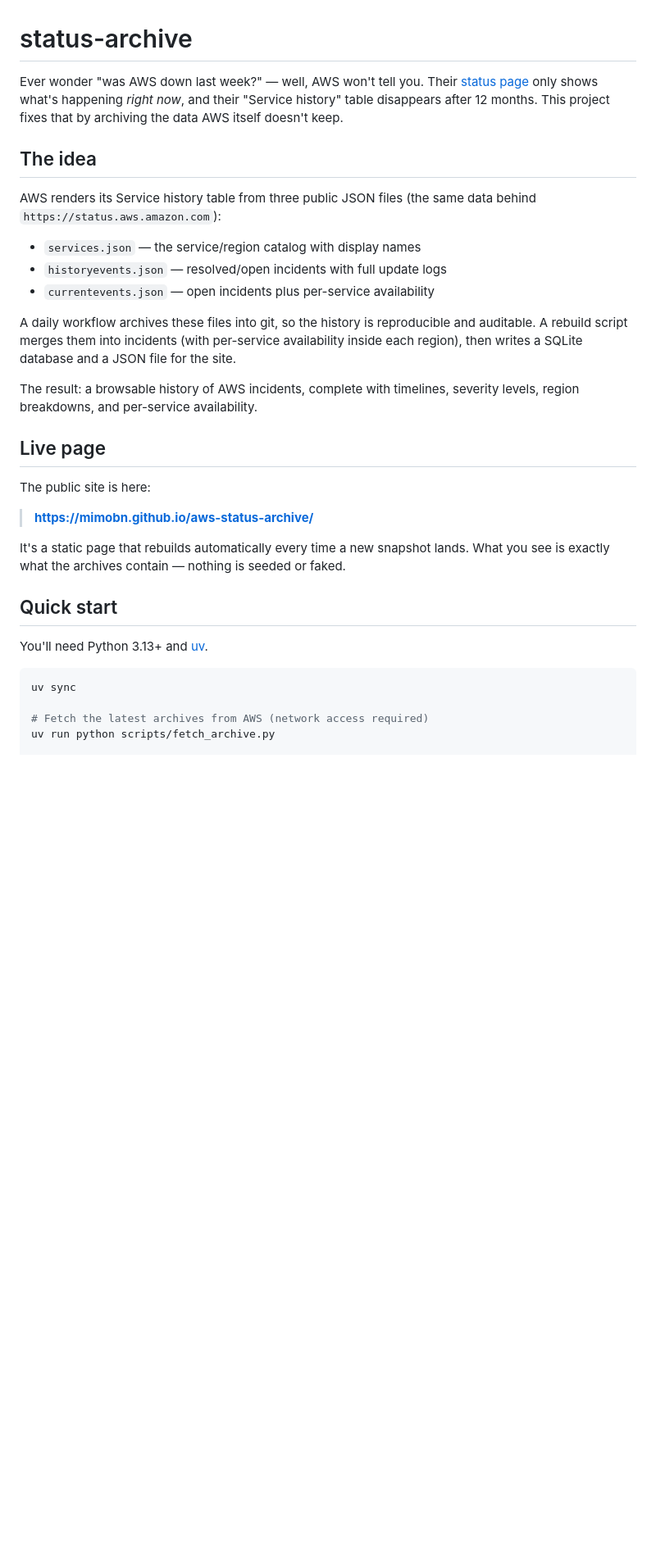
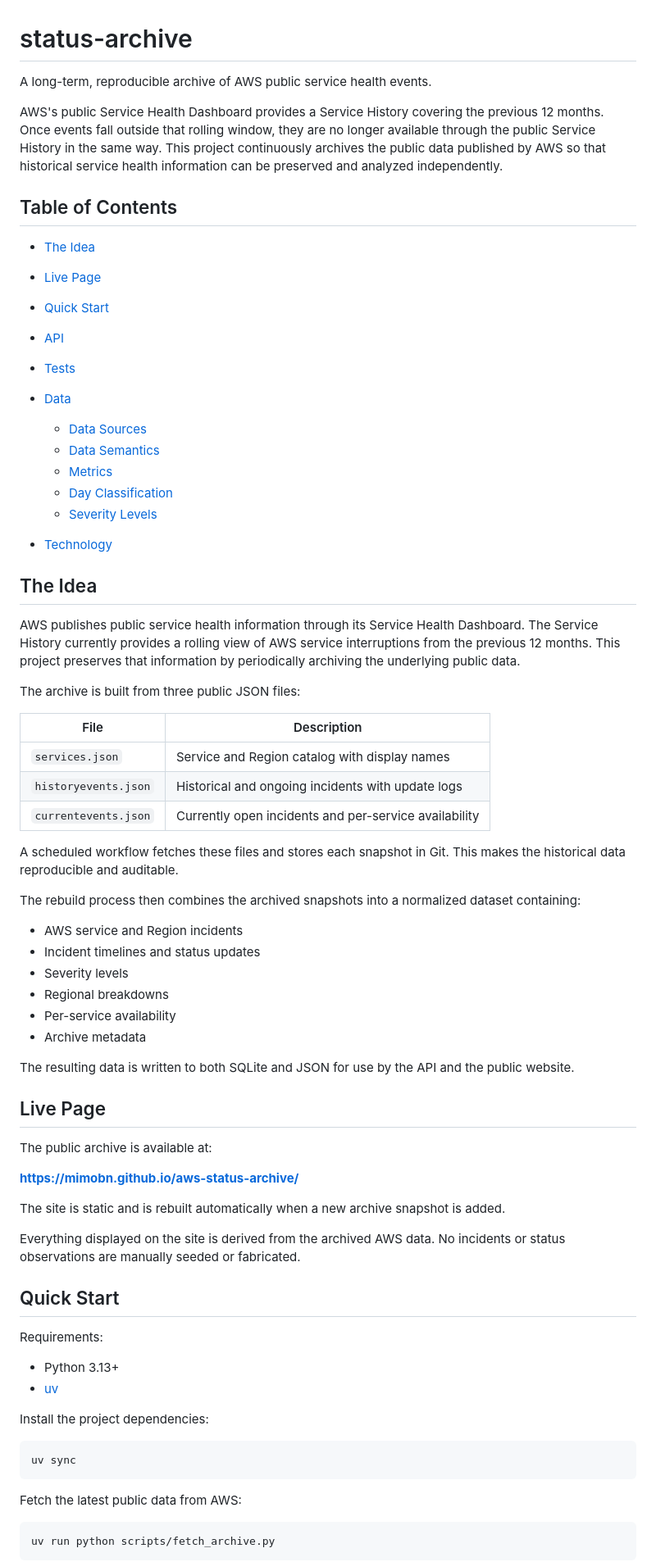
Before and after one commit to mimobn/aws-status-archive, a Markdown page: README.md, the part around one of its changes. Shown at 82% size. Drawn GitHub-style; blank space fills up the shorter version.

````diff
--- a/README.md
+++ b/README.md
@@ -1,44 +1,76 @@
 # status-archive
 
-Ever wonder "was AWS down last week?" — well, AWS won't tell you. Their
-[status page](https://status.aws.amazon.com) only shows what's happening
-*right now*, and their "Service history" table disappears after 12 months.
-This project fixes that by archiving the data AWS itself doesn't keep.
+A long-term, reproducible archive of AWS public service health events.
 
-## The idea
+AWS's public Service Health Dashboard provides a Service History covering the previous 12 months. Once events fall outside that rolling window, they are no longer available through the public Service History in the same way. This project continuously archives the public data published by AWS so that historical service health information can be preserved and analyzed independently.
 
-AWS renders its Service history table from three public JSON files (the
-same data behind `https://status.aws.amazon.com`):
+## Table of Contents
 
-* `services.json` — the service/region catalog with display names
-* `historyevents.json` — resolved/open incidents with full update logs
-* `currentevents.json` — open incidents plus per-service availability
+* [The Idea](#the-idea)
+* [Live Page](#live-page)
+* [Quick Start](#quick-start)
+* [API](#api)
+* [Tests](#tests)
+* [Data](#data)
 
-A daily workflow archives these files into git, so the history is
-reproducible and auditable. A rebuild script merges them into incidents
-(with per-service availability inside each region), then writes a SQLite
-database and a JSON file for the site.
+  * [Data Sources](#data-sources)
+  * [Data Semantics](#data-semantics)
+  * [Metrics](#metrics)
+  * [Day Classification](#day-classification)
+  * [Severity Levels](#severity-levels)
+* [Technology](#technology)
 
-The result: a browsable history of AWS incidents, complete with timelines,
-severity levels, region breakdowns, and per-service availability.
+## The Idea
 
-## Live page
+AWS publishes public service health information through its Service Health Dashboard. The Service History currently provides a rolling view of AWS service interruptions from the previous 12 months. This project preserves that information by periodically archiving the underlying public data.
 
-The public site is here:
+The archive is built from three public JSON files:
 
-> **https://mimobn.github.io/aws-status-archive/**
+| File                 | Description                                           |
+| -------------------- | ----------------------------------------------------- |
+| `services.json`      | Service and Region catalog with display names         |
+| `historyevents.json` | Historical and ongoing incidents with update logs     |
+| `currentevents.json` | Currently open incidents and per-service availability |
 
-It's a static page that rebuilds automatically every time a new snapshot
-lands. What you see is exactly what the archives contain — nothing is
-seeded or faked.
+A scheduled workflow fetches these files and stores each snapshot in Git. This makes the historical data reproducible and auditable.
 
-## Quick start
+The rebuild process then combines the archived snapshots into a normalized dataset containing:
 
-You'll need Python 3.13+ and [uv](https://docs.astral.sh/uv/).
+* AWS service and Region incidents
+* Incident timelines and status updates
+* Severity levels
+* Regional breakdowns
+* Per-service availability
+* Archive metadata
+
+The resulting data is written to both SQLite and JSON for use by the API and the public website.
+
+## Live Page
+
+The public archive is available at:
+
+**https://mimobn.github.io/aws-status-archive/**
+
+The site is static and is rebuilt automatically when a new archive snapshot is added.
+
+Everything displayed on the site is derived from the archived AWS data. No incidents or status observations are manually seeded or fabricated.
+
+## Quick Start
+
+Requirements:
+
+* Python 3.13+
+* [uv](https://docs.astral.sh/uv/)
+
+Install the project dependencies:
 
 ```bash
 uv sync
+```
 
-# Fetch the latest archives from AWS (network access required)
+Fetch the latest public data from AWS:
+
+```bash
 uv run python scripts/fetch_archive.py
+```
 
````
Also changed, not shown: other parts of README.md (+153 -68 lines).
